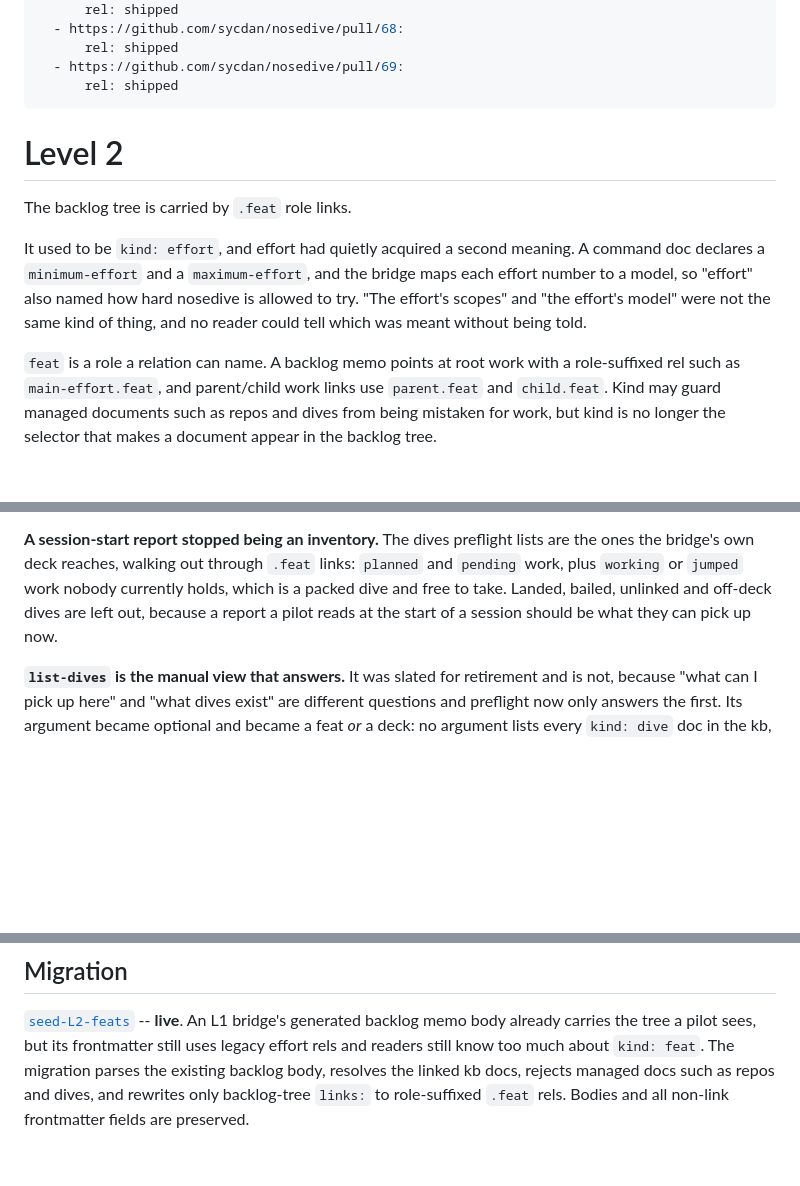
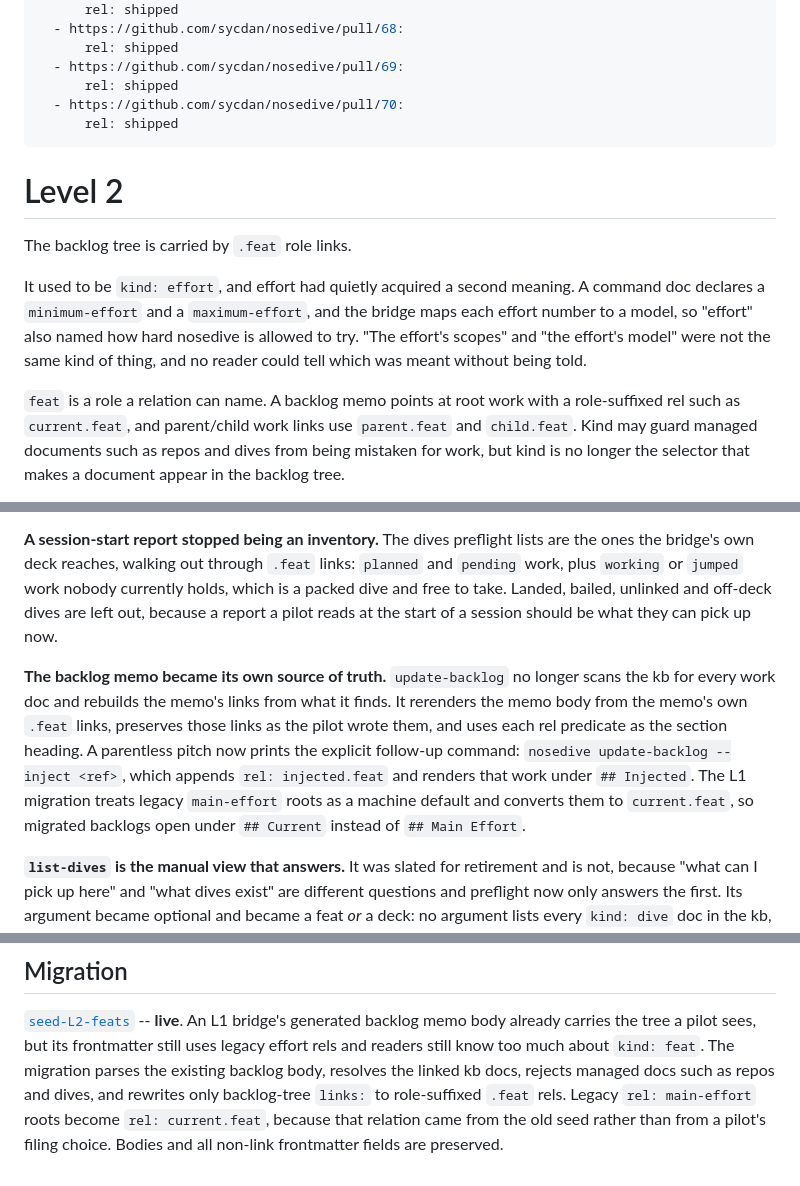
Before and after one commit to sycdan/nosedive, a Markdown page: kb/019fda55-7348-7568-825c-d039467180d6.md, 3 parts joined by grey strips. Rendered like a GitHub page; blank space fills up the shorter version.

Commit message:
feat(backlog): update memo generation to use its own links and improve migration handling
Effort: 019ff32a-d05f-77d7-ad63-5da2c22d0418
Co-Authored-By: nosedive 2026.8.12-1786563123092 <noreply@nosedive.dev>

```diff
--- a/kb/019fda55-7348-7568-825c-d039467180d6.md
+++ b/kb/019fda55-7348-7568-825c-d039467180d6.md
@@ -62,6 +62,8 @@ links:
       rel: shipped
   - https://github.com/sycdan/nosedive/pull/69:
       rel: shipped
+  - https://github.com/sycdan/nosedive/pull/70:
+      rel: shipped
 ---
 
 # Level 2
@@ -75,7 +77,7 @@ allowed to try. "The effort's scopes" and "the effort's model" were not the same
 kind of thing, and no reader could tell which was meant without being told.
 
 `feat` is a role a relation can name. A backlog memo points at root work with a
-role-suffixed rel such as `main-effort.feat`, and parent/child work links use
+role-suffixed rel such as `current.feat`, and parent/child work links use
 `parent.feat` and `child.feat`. Kind may guard managed documents such as repos
 and dives from being mistaken for work, but kind is no longer the selector that
 makes a document appear in the backlog tree.
@@ -150,6 +152,16 @@ holds, which is a packed dive and free to take. Landed, bailed, unlinked and
 off-deck dives are left out, because a report a pilot reads at the start of a
 session should be what they can pick up now.
 
+**The backlog memo became its own source of truth.** `update-backlog` no longer
+scans the kb for every work doc and rebuilds the memo's links from what it
+finds. It rerenders the memo body from the memo's own `.feat` links, preserves
+those links as the pilot wrote them, and uses each rel predicate as the section
+heading. A parentless pitch now prints the explicit follow-up command:
+`nosedive update-backlog --inject <ref>`, which appends `rel: injected.feat`
+and renders that work under `## Injected`. The L1 migration treats legacy
+`main-effort` roots as a machine default and converts them to `current.feat`,
+so migrated backlogs open under `## Current` instead of `## Main Effort`.
+
 **`list-dives` is the manual view that answers.** It was slated for retirement
 and is not, because "what can I pick up here" and "what dives exist" are
 different questions and preflight now only answers the first. Its argument
@@ -170,5 +182,7 @@ bridge's generated backlog memo body already carries the tree a pilot sees, but
 its frontmatter still uses legacy effort rels and readers still know too much
 about `kind: feat`. The migration parses the existing backlog body, resolves
 the linked kb docs, rejects managed docs such as repos and dives, and rewrites
-only backlog-tree `links:` to role-suffixed `.feat` rels. Bodies and all
+only backlog-tree `links:` to role-suffixed `.feat` rels. Legacy
+`rel: main-effort` roots become `rel: current.feat`, because that relation came
+from the old seed rather than from a pilot's filing choice. Bodies and all
 non-link frontmatter fields are preserved.
```
